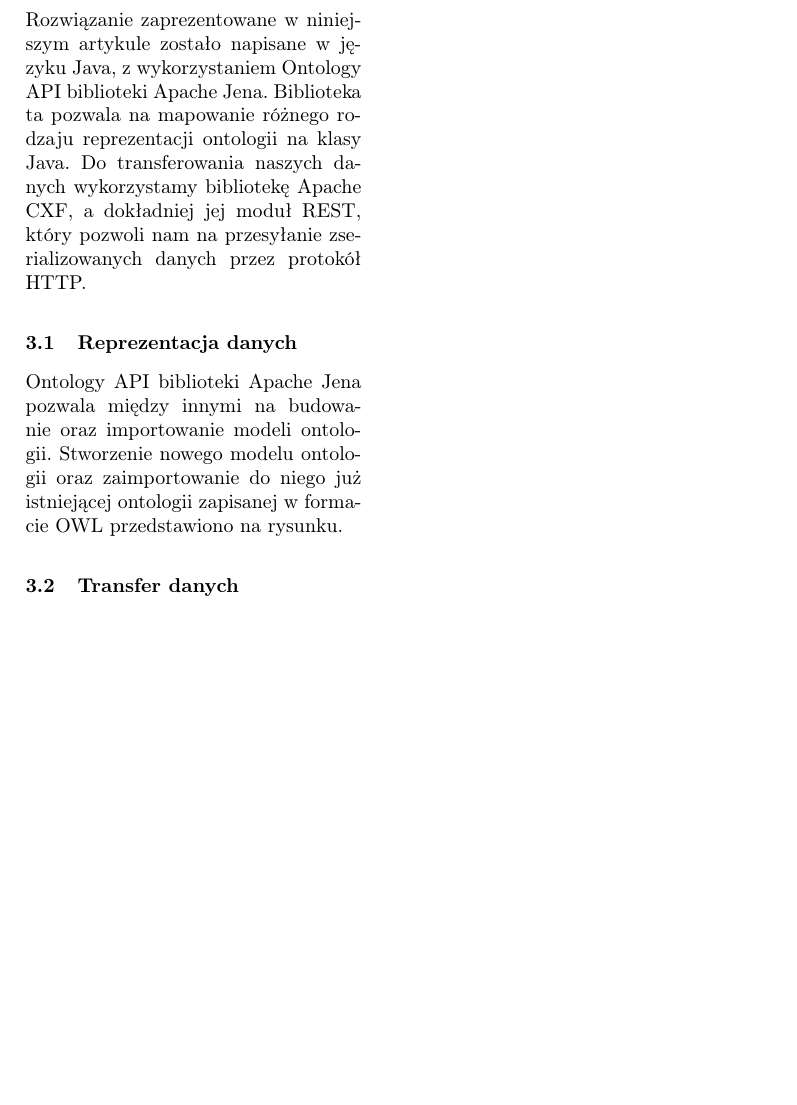
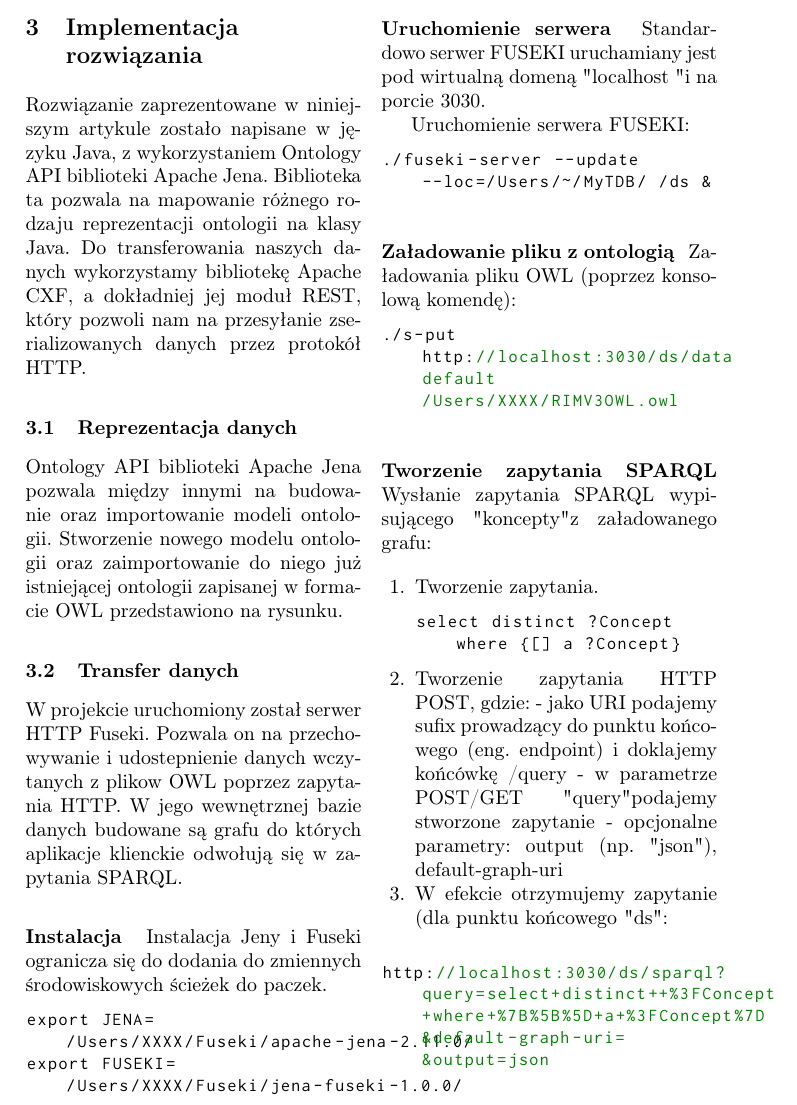
Before and after one commit to KLXN/OntologyRest, a LaTeX paper (llncs.tex, which reads implementacja.tex): part of page 5 of 7, cut at the place of the change, the shorter picture padded with empty space. Compiled offline with pdfLaTeX.

Commit message:
Transferowanie danych (FUSEKI+SPARQL)

```diff
--- a/implementacja.tex
+++ b/implementacja.tex
@@ -10,3 +10,50 @@ Ontology API biblioteki Apache Jena pozwala między innymi na budowanie oraz imp
 
 \subsection{Transfer danych}
 \label{sec:transfer}
+
+W projekcie uruchomiony został serwer HTTP Fuseki. Pozwala on na przechowywanie i udostepnienie danych wczytanych z plikow OWL poprzez zapytania HTTP. W jego wewnętrznej bazie danych budowane są grafu do których aplikacje klienckie odwołują się w zapytania SPARQL.
+
+\subsubsection{Instalacja}
+
+~Instalacja Jeny i Fuseki ogranicza się do dodania do zmiennych środowiskowych ścieżek do paczek.
+\begin{lstlisting}
+export JENA= /Users/XXXX/Fuseki/apache-jena-2.11.0/
+export FUSEKI= /Users/XXXX/Fuseki/jena-fuseki-1.0.0/
+\end{lstlisting}
+
+\subsubsection{Uruchomienie serwera}
+
+~Standardowo serwer FUSEKI uruchamiany jest pod wirtualną domeną " localhost " i na porcie 3030.
+
+Uruchomienie serwera FUSEKI:
+\begin{lstlisting}
+./fuseki-server --update --loc=/Users/~/MyTDB/ /ds &
+\end{lstlisting}
+
+\subsubsection{Załadowanie pliku z ontologią}
+
+~Załadowania pliku OWL (poprzez konsolową komendę):
+
+\begin{lstlisting}
+./s-put http://localhost:3030/ds/data default /Users/XXXX/RIMV3OWL.owl
+\end{lstlisting}
+
+\subsubsection{Tworzenie zapytania SPARQL}
+
+~Wysłanie zapytania SPARQL wypisującego "koncepty" z załadowanego grafu:
+
+\begin{enumerate}
+\item Tworzenie zapytania.
+\begin{lstlisting}
+select distinct ?Concept where {[] a ?Concept}
+\end{lstlisting}
+\item Tworzenie zapytania HTTP POST, gdzie:
+- jako URI podajemy sufix prowadzący do punktu końcowego (eng. endpoint) i doklajemy końcówkę /query
+- w parametrze POST/GET "query" podajemy stworzone zapytanie
+- opcjonalne parametry: output (np. "json"), default-graph-uri
+\item W efekcie otrzymujemy zapytanie (dla punktu końcowego "ds":
+\end{enumerate}
+
+\begin{lstlisting}
+http://localhost:3030/ds/sparql? query=select+distinct++%3FConcept +where+%7B%5B%5D+a+%3FConcept%7D &default-graph-uri= &output=json
+\end{lstlisting}
--- a/llncs.tex
+++ b/llncs.tex
@@ -4,8 +4,9 @@
 \usepackage{inconsolata}
 \usepackage[polish]{babel}
 \usepackage[utf8]{inputenc}
-
+\usepackage{listings}
 \usepackage{color}
+\usepackage{enumerate}
 
 \definecolor{pblue}{rgb}{0.13,0.13,1}
 \definecolor{pgreen}{rgb}{0,0.5,0}
```
Also changed, not shown: llncs.pdf.
